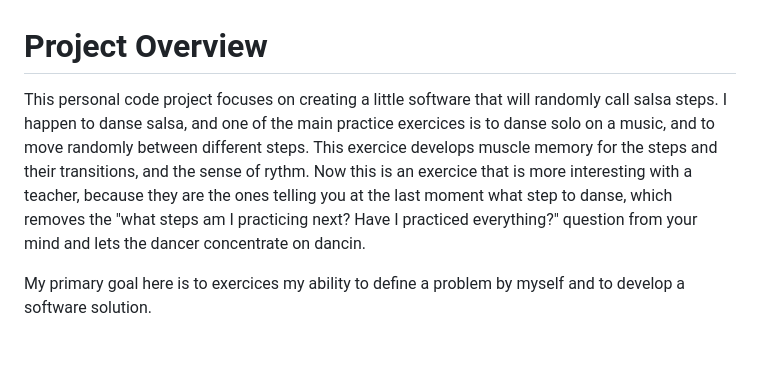
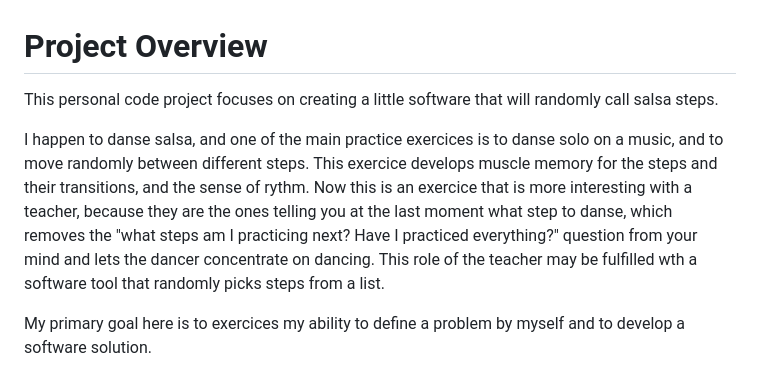
Before and after one commit to CompainL/code-portfolio, a Markdown page: Python Projects/salsa randomiser/Project.md, the part around the change. GitHub-like rendering; blank space fills up the shorter version.

Commit message:
Minor corrections.md
Minor corrections for my salsa randomizer project

```diff
--- a/Python Projects/salsa randomiser/Project.md
+++ b/Python Projects/salsa randomiser/Project.md
@@ -1,6 +1,9 @@
 # Project Overview
 
-This personal code project focuses on creating a little software that will randomly call salsa steps. I happen to danse salsa, and one of the main practice exercices is to danse solo on a music, and to move randomly between different steps. This exercice develops muscle memory for the steps and their transitions, and the sense of rythm. Now this is an exercice that is more interesting with a teacher, because they are the ones telling you at the last moment what step to danse, which removes the "what steps am I practicing next? Have I practiced everything?" question from your mind and lets the dancer concentrate on dancin.
+This personal code project focuses on creating a little software that will randomly call salsa steps.
+
+I happen to danse salsa, and one of the main practice exercices is to danse solo on a music, and to move randomly between different steps. This exercice develops muscle memory for the steps and their transitions, and the sense of rythm. Now this is an exercice that is more interesting with a teacher, because they are the ones telling you at the last moment what step to danse, which removes the "what steps am I practicing next? Have I practiced everything?" question from your mind and lets the dancer concentrate on dancing.
+This role of the teacher may be fulfilled wth a software tool that randomly picks steps from a list.
 
 My primary goal here is to exercices my ability to define a problem by myself and to develop a software solution.
 
```
